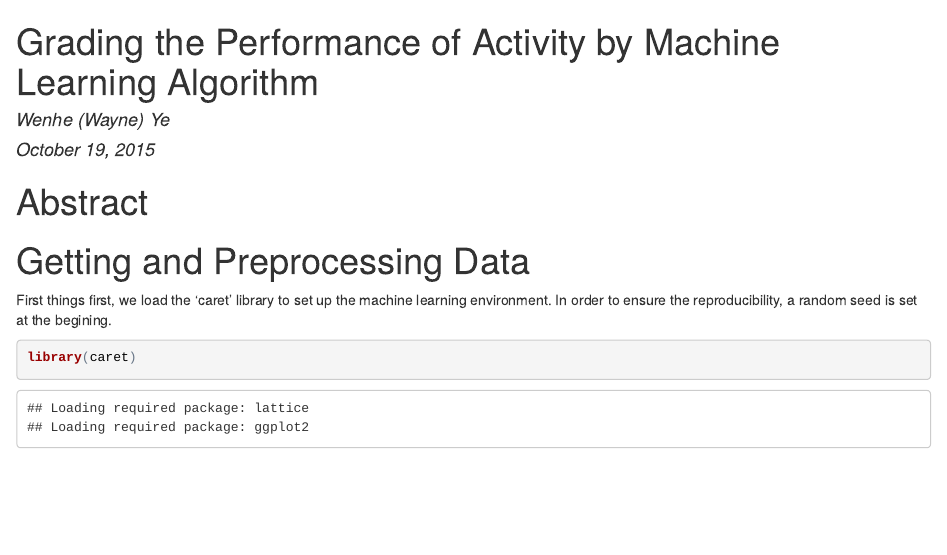
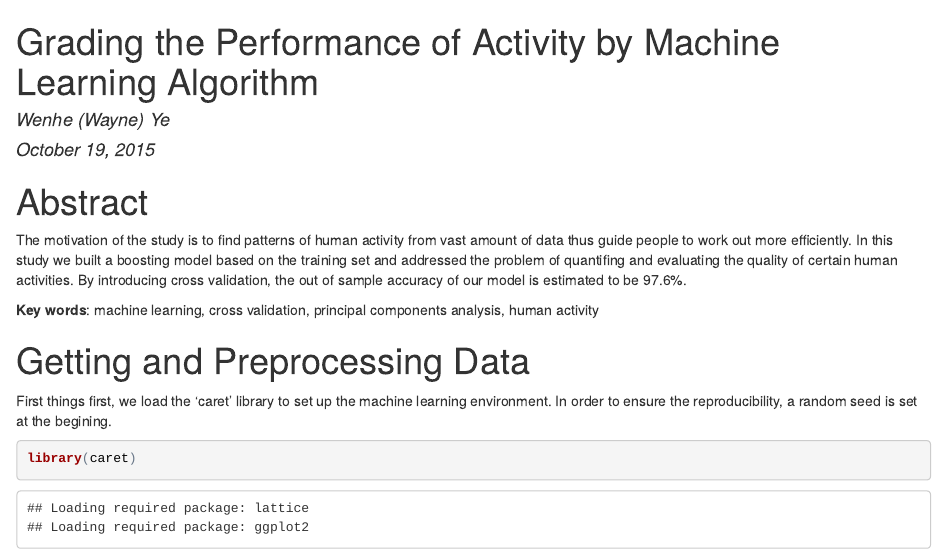
Before and after one commit to wayneyeye/Practical_Machine_Learning_Project, an R Markdown document (project_report.rmd): the page in a window 1100 px wide, from its top. The pictures show the output file project_report.html that the author committed with the source, opened offline.

Commit message:
final submission

```diff
--- a/project_report.rmd
+++ b/project_report.rmd
@@ -6,7 +6,9 @@ output: html_document
 ---
 
 #Abstract
+The motivation of the study is to find patterns of human activity from vast amount of data thus guide people to work out more efficiently. In this study we built a boosting model based on the training set and addressed the problem of quantifing and evaluating the quality of certain human activities. By introducing cross validation, the out of sample accuracy of our model is estimated to be 97.6%.
 
+**Key words**: machine learning, cross validation, principal components analysis, human activity
 
 #Getting and Preprocessing Data
 
```
Also changed, not shown: project_report.html.
